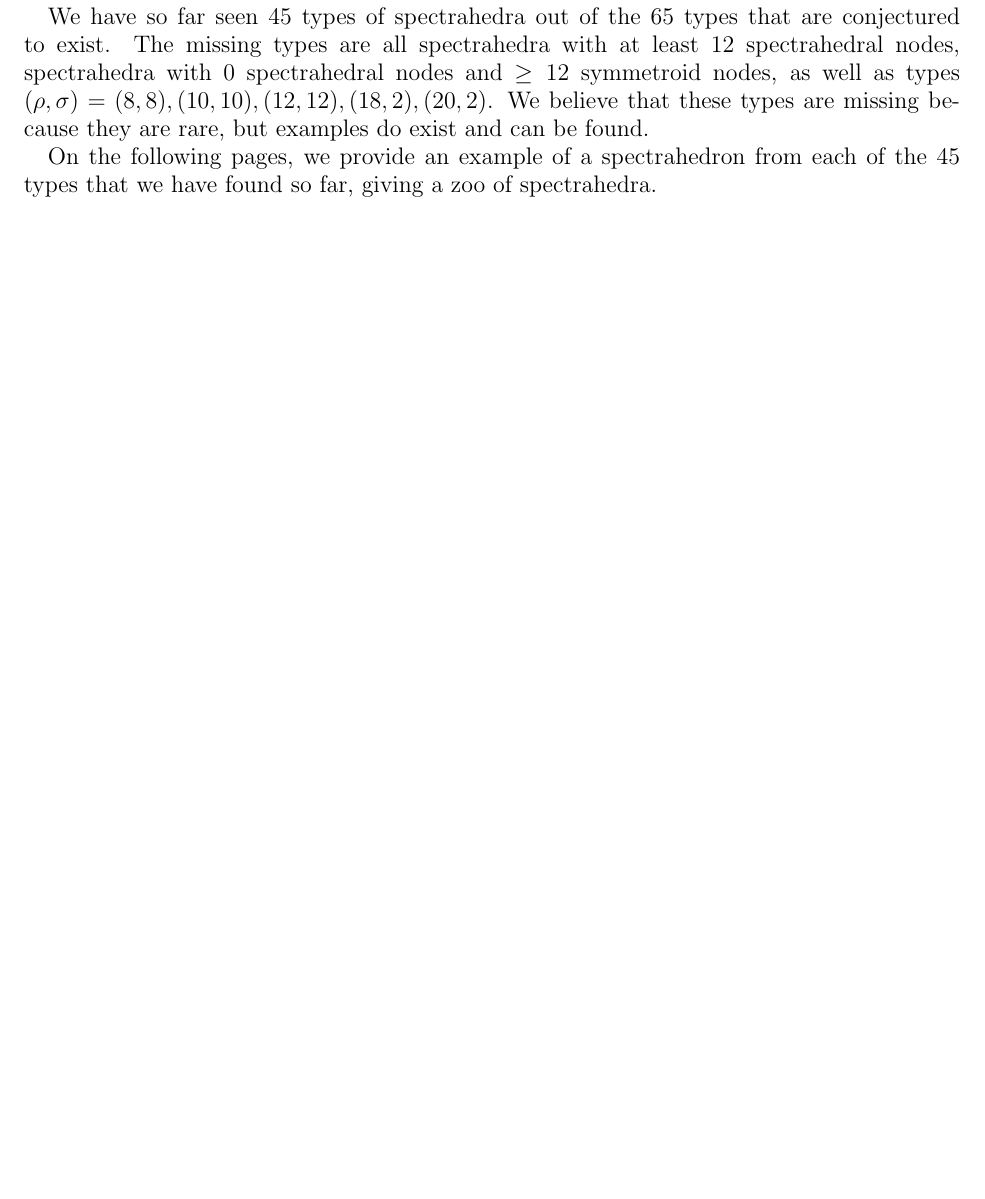
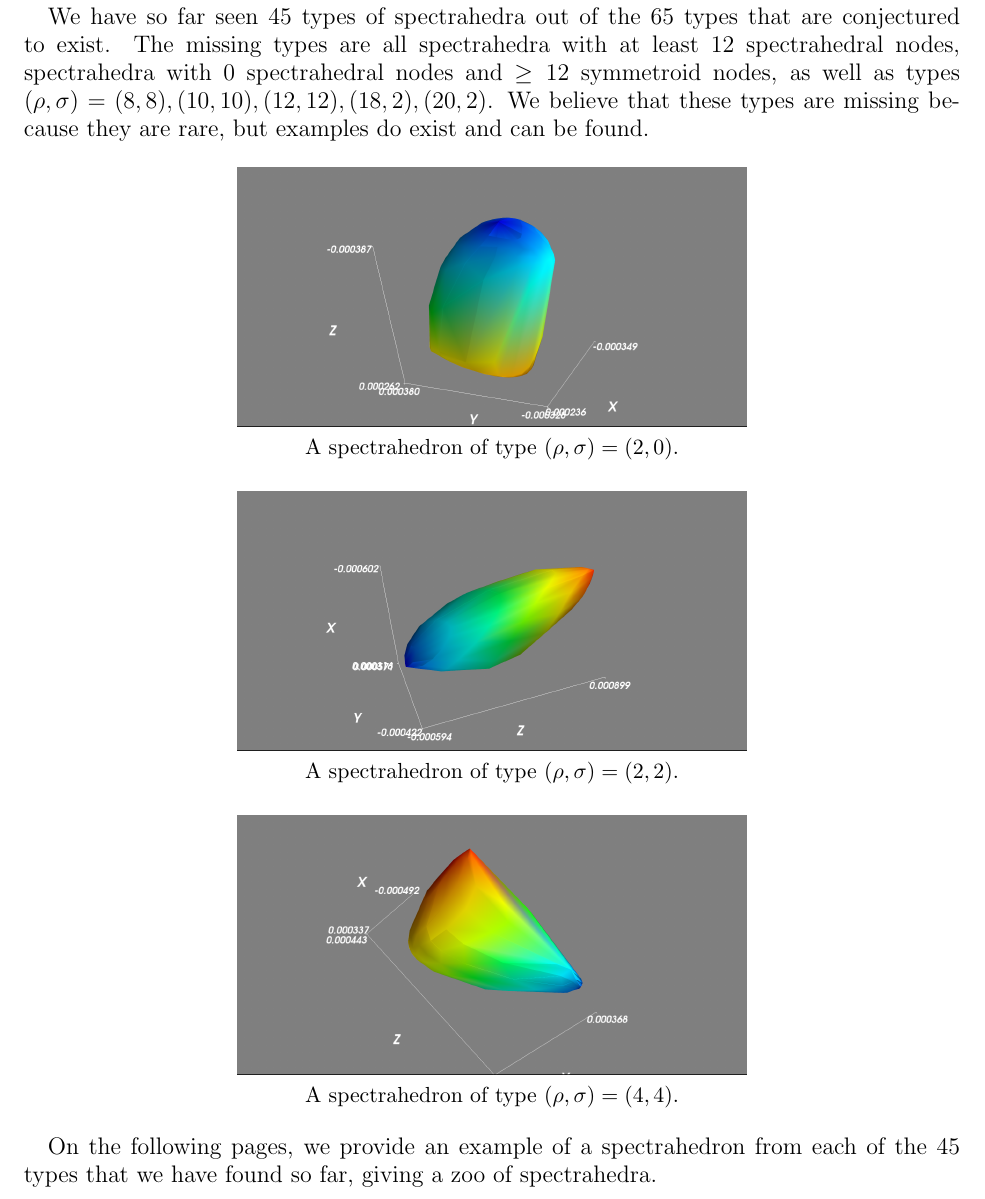
Before and after one commit to jre21/SDP, a LaTeX paper (paper/paper.tex): part of page 3 of 10, cut so that both start at the same text, the shorter picture padded with empty space. Compiled offline with pdfLaTeX.

Commit message:
Add pictures to paper

```diff
--- a/paper/paper.tex
+++ b/paper/paper.tex
@@ -155,6 +155,37 @@ and $\ge 12$ symmetroid nodes, as well as types
 $(\rho,\sigma) = (8,8), (10,10), (12,12), (18,2), (20,2)$.
 We believe that these types are missing because they are rare, but examples do
 exist and can be found.
+
+\bigskip
+
+\begin{center}
+\includegraphics[height=1.8in]{0200}
+
+{\small A spectrahedron of type $(\rho,\sigma) = (2,0)$.}
+\end{center}
+
+\bigskip
+
+\begin{center}
+\includegraphics[height=1.8in]{0202}
+
+{\small A spectrahedron of type $(\rho,\sigma) = (2,2)$.}
+\end{center}
+
+\bigskip
+
+\begin{center}
+\includegraphics[height=1.8in]{0404}
+
+{\small A spectrahedron of type $(\rho,\sigma) = (4,4)$.}
+\end{center}
+
+\bigskip
+
+
+
+
+
 
 
 On the following pages, we provide an example of a spectrahedron from each of
```
Also changed, not shown: paper/0200.png (added), paper/0202.png (added), paper/0404.png (added).
